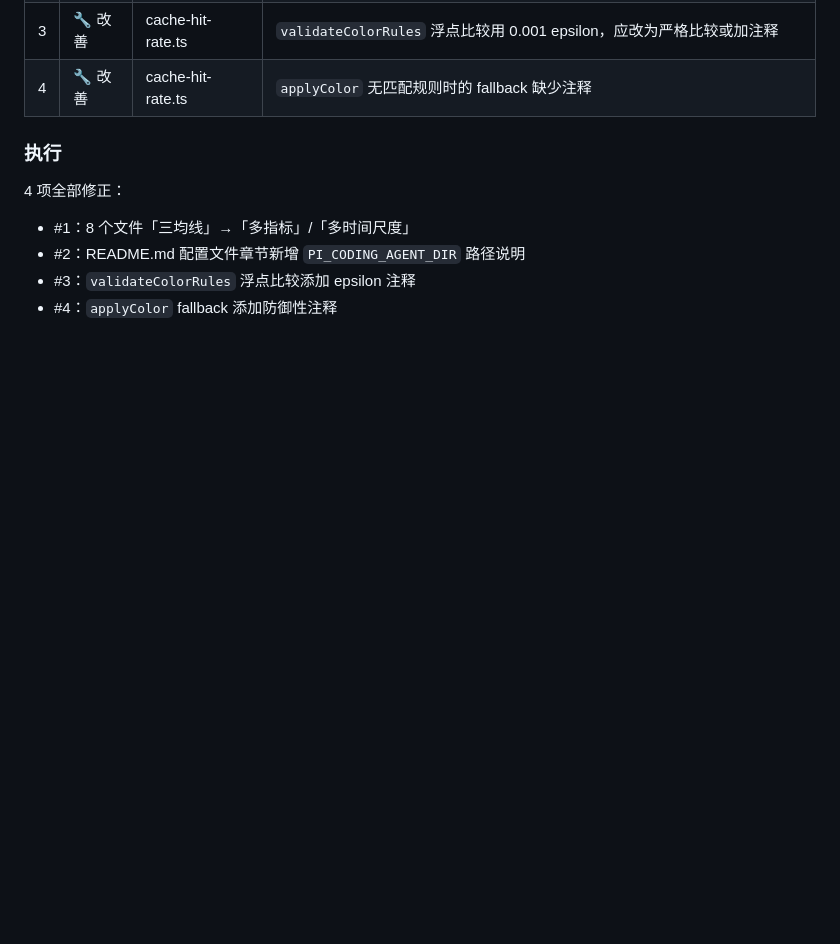
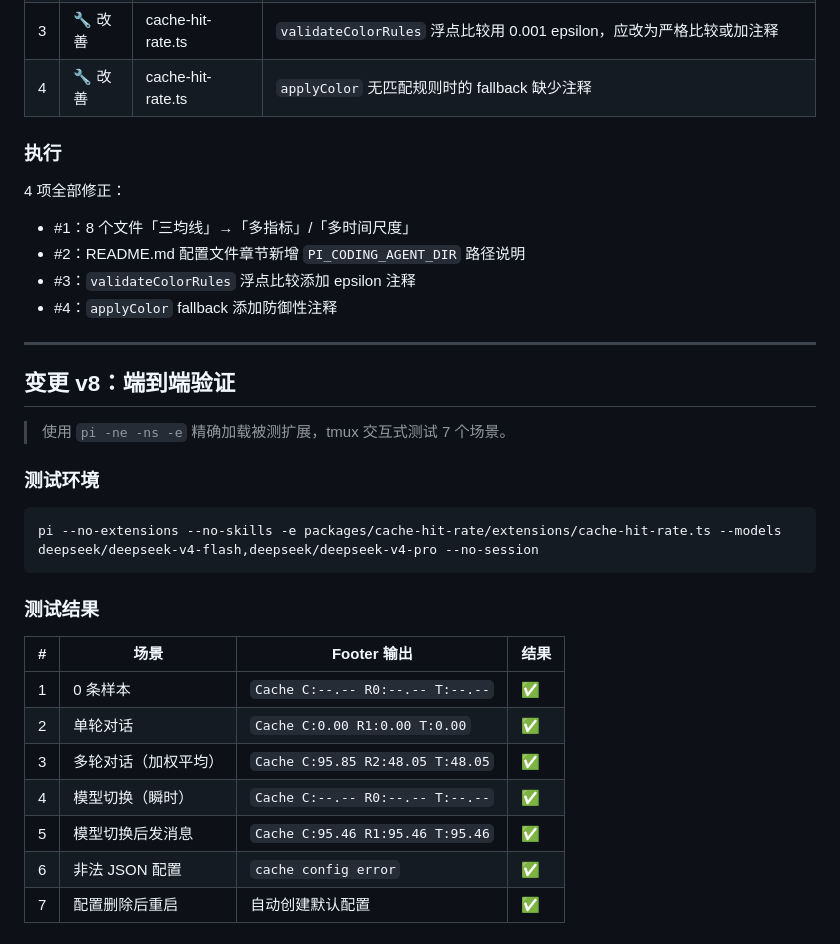
Before and after one commit to CNife/pi-extensions, a Markdown page: changes/20260530-refactor-cache-hit-rate/change.md, the part around the change. Drawn GitHub-style; blank space fills up the shorter version.

Commit message:
端到端验证：7场景全通过

````diff
--- a/changes/20260530-refactor-cache-hit-rate/change.md
+++ b/changes/20260530-refactor-cache-hit-rate/change.md
@@ -168,3 +168,27 @@ tasks.md, tasks/T01-config-module.md, tasks/T02-core-state.md, tasks/T03-footer-
 - #2：README.md 配置文件章节新增 `PI_CODING_AGENT_DIR` 路径说明
 - #3：`validateColorRules` 浮点比较添加 epsilon 注释
 - #4：`applyColor` fallback 添加防御性注释
+
+---
+
+## 变更 v8：端到端验证
+
+> 使用 `pi -ne -ns -e` 精确加载被测扩展，tmux 交互式测试 7 个场景。
+
+### 测试环境
+
+```bash
+pi --no-extensions --no-skills -e packages/cache-hit-rate/extensions/cache-hit-rate.ts --models deepseek/deepseek-v4-flash,deepseek/deepseek-v4-pro --no-session
+```
+
+### 测试结果
+
+| # | 场景 | Footer 输出 | 结果 |
+|---|------|-----------|------|
+| 1 | 0 条样本 | `Cache C:--.-- R0:--.-- T:--.--` | ✅ |
+| 2 | 单轮对话 | `Cache C:0.00 R1:0.00 T:0.00` | ✅ |
+| 3 | 多轮对话（加权平均） | `Cache C:95.85 R2:48.05 T:48.05` | ✅ |
+| 4 | 模型切换（瞬时） | `Cache C:--.-- R0:--.-- T:--.--` | ✅ |
+| 5 | 模型切换后发消息 | `Cache C:95.46 R1:95.46 T:95.46` | ✅ |
+| 6 | 非法 JSON 配置 | `cache config error` | ✅ |
+| 7 | 配置删除后重启 | 自动创建默认配置 | ✅ |
````
